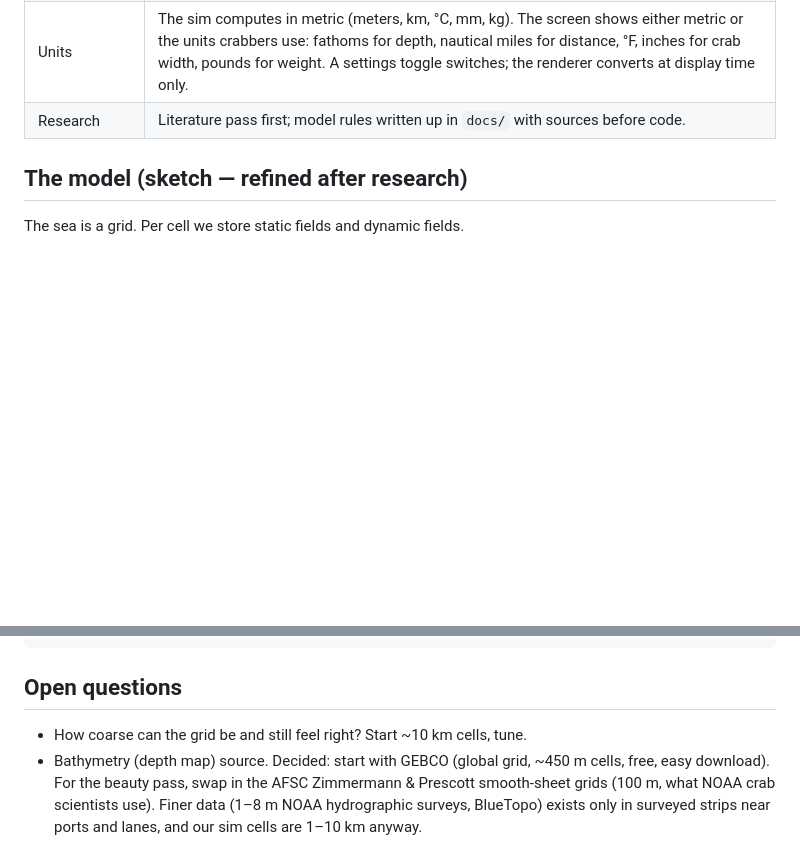
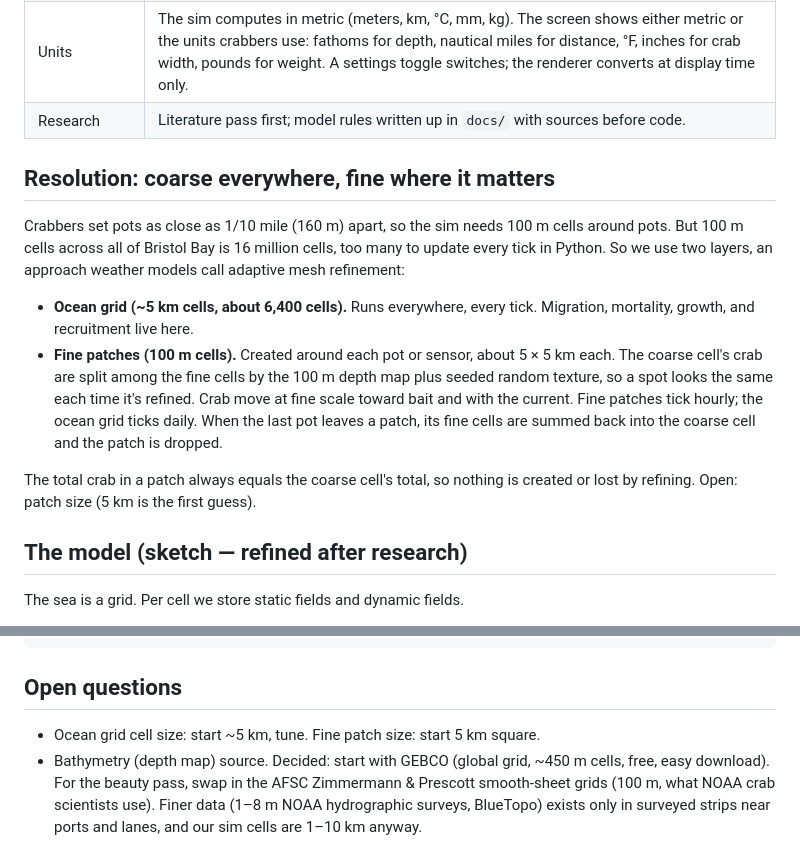
Before and after one commit to scott-clark-foundry/scratch, a Markdown page: crabs/PLAN.md, 2 parts joined by grey strips. Rendered like a GitHub page; blank space fills up the shorter version.

Commit message:
Add two-layer resolution design to plan
Co-Authored-By: Claude Fable 5.1 <noreply@anthropic.com>
Claude-Session: https://claude.ai/code/session_016ty1jdmGonCbFgHZuxT2xG

```diff
--- a/crabs/PLAN.md
+++ b/crabs/PLAN.md
@@ -20,6 +20,26 @@ Decisions so far:
 | Architecture | `crabs/sim` is pure numpy, no pygame, tested headless with pytest. `crabs/ui` is a thin pygame-ce renderer on top. |
 | Units | The sim computes in metric (meters, km, °C, mm, kg). The screen shows either metric or the units crabbers use: fathoms for depth, nautical miles for distance, °F, inches for crab width, pounds for weight. A settings toggle switches; the renderer converts at display time only. |
 | Research | Literature pass first; model rules written up in `docs/` with sources before code. |
+
+## Resolution: coarse everywhere, fine where it matters
+
+Crabbers set pots as close as 1/10 mile (160 m) apart, so the sim needs
+100 m cells around pots. But 100 m cells across all of Bristol Bay is 16
+million cells, too many to update every tick in Python. So we use two
+layers, an approach weather models call adaptive mesh refinement:
+
+- **Ocean grid (~5 km cells, about 6,400 cells).** Runs everywhere, every
+  tick. Migration, mortality, growth, and recruitment live here.
+- **Fine patches (100 m cells).** Created around each pot or sensor, about
+  5 × 5 km each. The coarse cell's crab are split among the fine cells by
+  the 100 m depth map plus seeded random texture, so a spot looks the same
+  each time it's refined. Crab move at fine scale toward bait and with the
+  current. Fine patches tick hourly; the ocean grid ticks daily. When the
+  last pot leaves a patch, its fine cells are summed back into the coarse
+  cell and the patch is dropped.
+
+The total crab in a patch always equals the coarse cell's total, so nothing
+is created or lost by refining. Open: patch size (5 km is the first guess).
 
 ## The model (sketch — refined after research)
 
@@ -111,7 +131,7 @@ crabs/
 
 ## Open questions
 
-- How coarse can the grid be and still feel right? Start ~10 km cells, tune.
+- Ocean grid cell size: start ~5 km, tune. Fine patch size: start 5 km square.
 - Bathymetry (depth map) source. Decided: start with GEBCO (global grid,
   ~450 m cells, free, easy download). For the beauty pass, swap in the AFSC
   Zimmermann & Prescott smooth-sheet grids (100 m, what NOAA crab scientists
```
